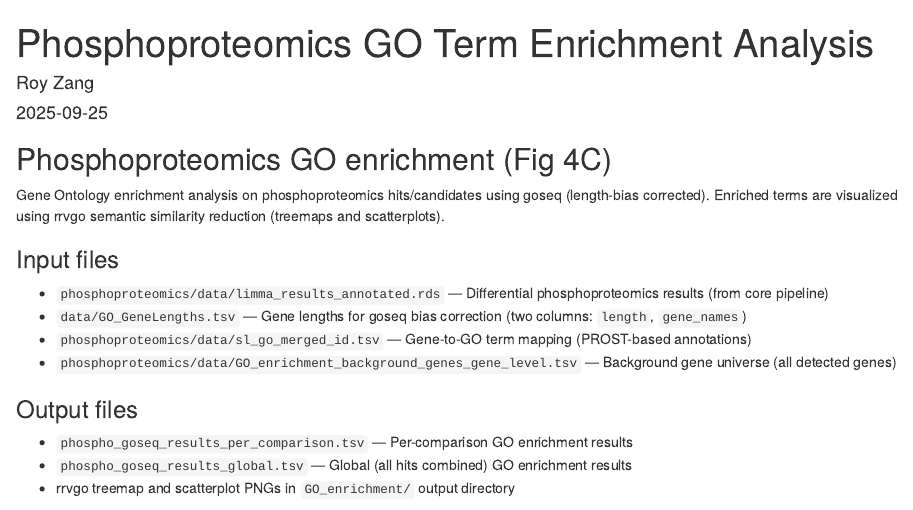
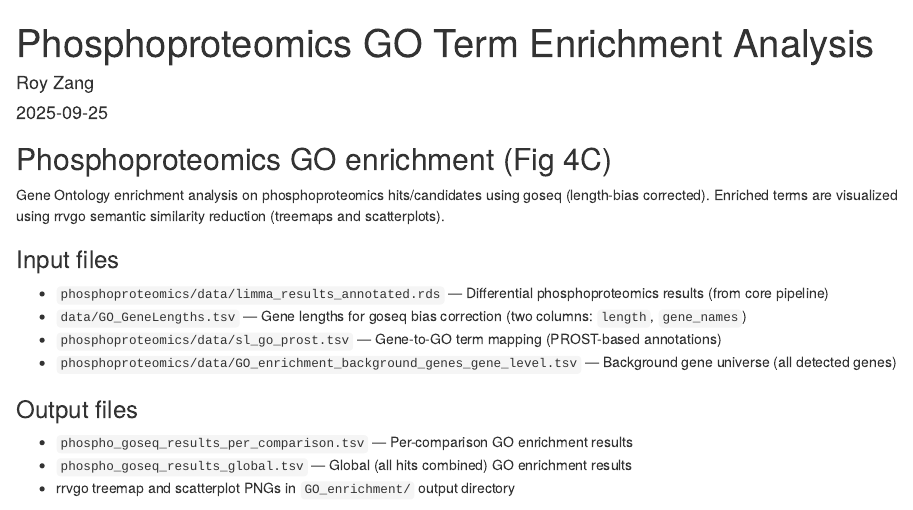
Before and after one commit to MusserLab/monoamine-signaling-in-sponges, an R Markdown document (phosphoproteomics/PhosphoGOTermAnalysis.Rmd): the page in a window 1100 px wide, from its top. Rendered offline with R 4.5, knitr and Pandoc, with nearby package versions; some code elsewhere in the file could not run offline.

Commit message:
Rename phosphoproteomics GO file to sl_go_prost.tsv
Previously sl_go_merged_id.tsv. Name now matches sl_go_eggnog.txt convention
and clarifies the annotation source (PROST-based GO annotations).

Co-Authored-By: Claude Opus 4.6 <noreply@anthropic.com>

```diff
--- a/phosphoproteomics/PhosphoGOTermAnalysis.Rmd
+++ b/phosphoproteomics/PhosphoGOTermAnalysis.Rmd
@@ -15,7 +15,7 @@ semantic similarity reduction (treemaps and scatterplots).
 
 - `phosphoproteomics/data/limma_results_annotated.rds` — Differential phosphoproteomics results (from core pipeline)
 - `data/GO_GeneLengths.tsv` — Gene lengths for goseq bias correction (two columns: `length`, `gene_names`)
-- `phosphoproteomics/data/sl_go_merged_id.tsv` — Gene-to-GO term mapping (PROST-based annotations)
+- `phosphoproteomics/data/sl_go_prost.tsv` — Gene-to-GO term mapping (PROST-based annotations)
 - `phosphoproteomics/data/GO_enrichment_background_genes_gene_level.tsv` — Background gene universe (all detected genes)
 
 ### Output files
```
Also changed, not shown: phosphoproteomics/README.md, phosphoproteomics/PhosphoGOTermAnalysis.Rmd (2 more changed lines), 1 other file.
